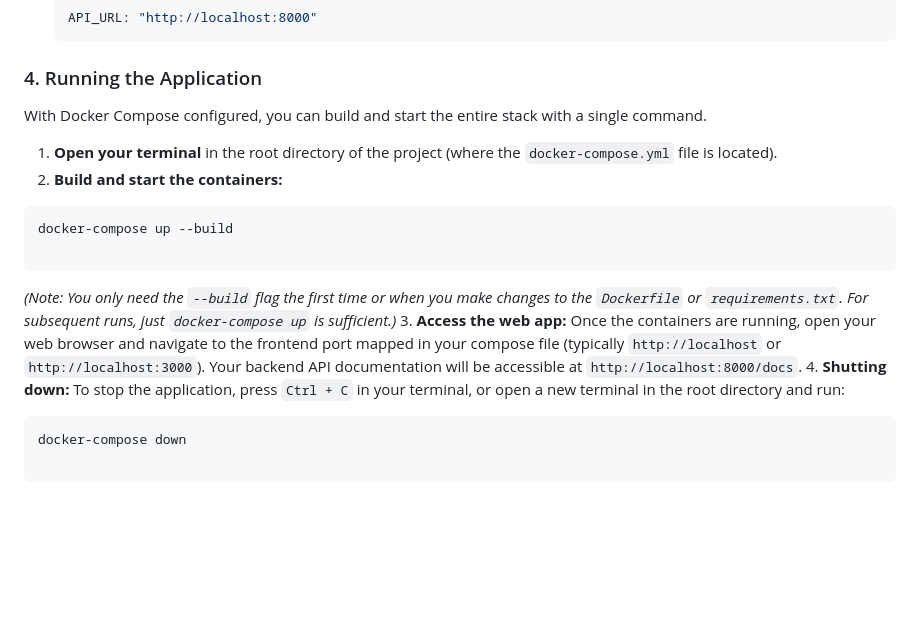
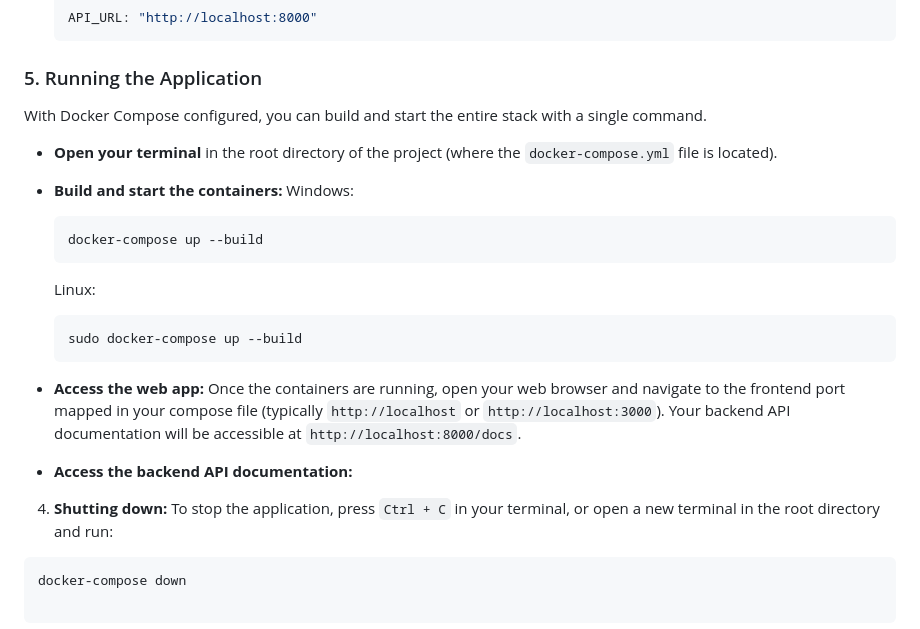
Before and after one commit to MalindaBotheju/obesity-classification-app, a Markdown page: README.md, the part around the change. Drawn GitHub-style; blank space fills up the shorter version.

````diff
--- a/README.md
+++ b/README.md
@@ -127,20 +127,24 @@ Ensure your frontend is configured to communicate with the local backend contain
     API_URL: "http://localhost:8000"
     ```
 
-### 4. Running the Application
+### 5. Running the Application
 
 With Docker Compose configured, you can build and start the entire stack with a single command.
 
-1. **Open your terminal** in the root directory of the project (where the `docker-compose.yml` file is located).
-2. **Build and start the containers:**
-```bash
-docker-compose up --build
+  * **Open your terminal** in the root directory of the project (where the `docker-compose.yml` file is located).
+  * **Build and start the containers:**
+    Windows:
+    ```bash
+    docker-compose up --build
+    ```
 
-```
+    Linux:
+    ```bash
+    sudo docker-compose up --build
+    ```
 
-
-*(Note: You only need the `--build` flag the first time or when you make changes to the `Dockerfile` or `requirements.txt`. For subsequent runs, just `docker-compose up` is sufficient.)*
-3. **Access the web app:** Once the containers are running, open your web browser and navigate to the frontend port mapped in your compose file (typically `http://localhost` or `http://localhost:3000`). Your backend API documentation will be accessible at `http://localhost:8000/docs`.
+* **Access the web app:** Once the containers are running, open your web browser and navigate to the frontend port mapped in your compose file (typically `http://localhost` or `http://localhost:3000`). Your backend API documentation will be accessible at `http://localhost:8000/docs`.
+* **Access the backend API documentation:**
 4. **Shutting down:** To stop the application, press `Ctrl + C` in your terminal, or open a new terminal in the root directory and run:
 ```bash
 docker-compose down
````
